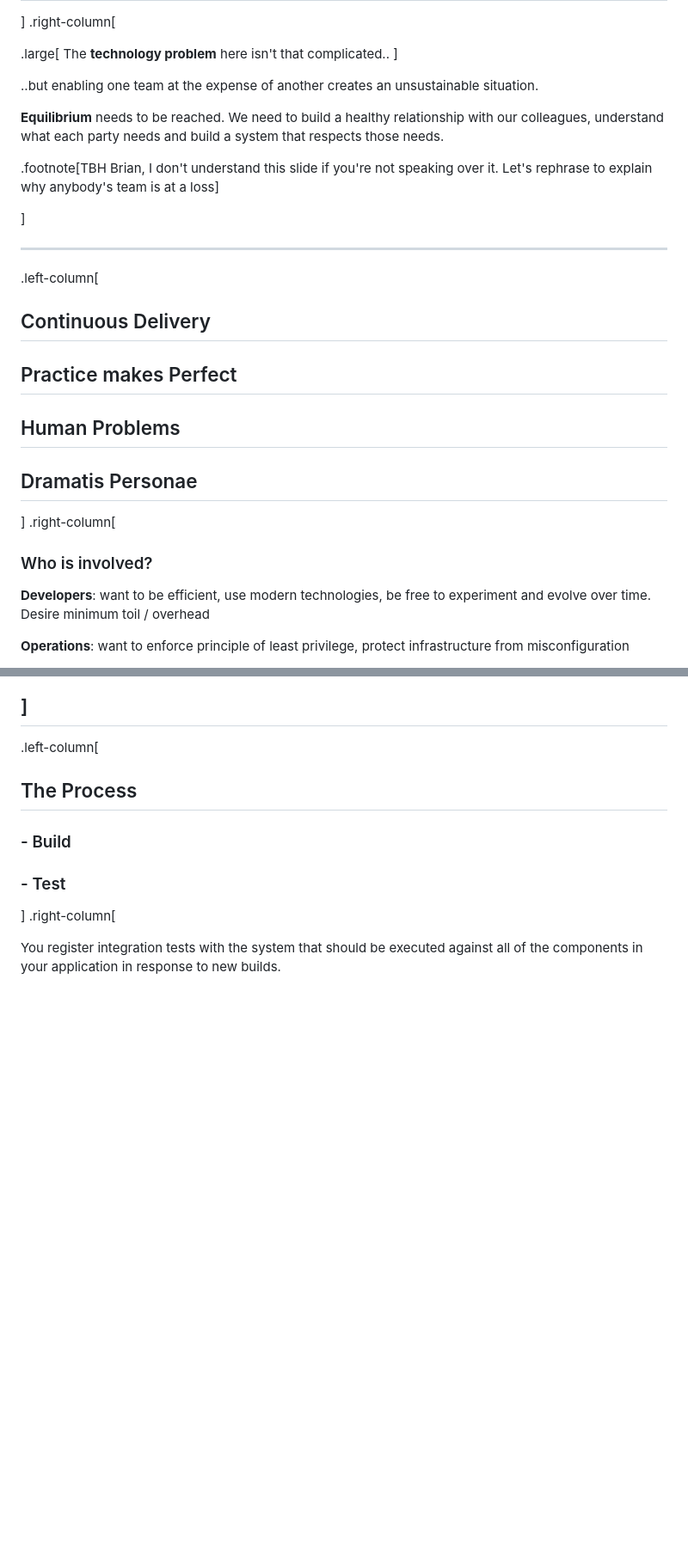
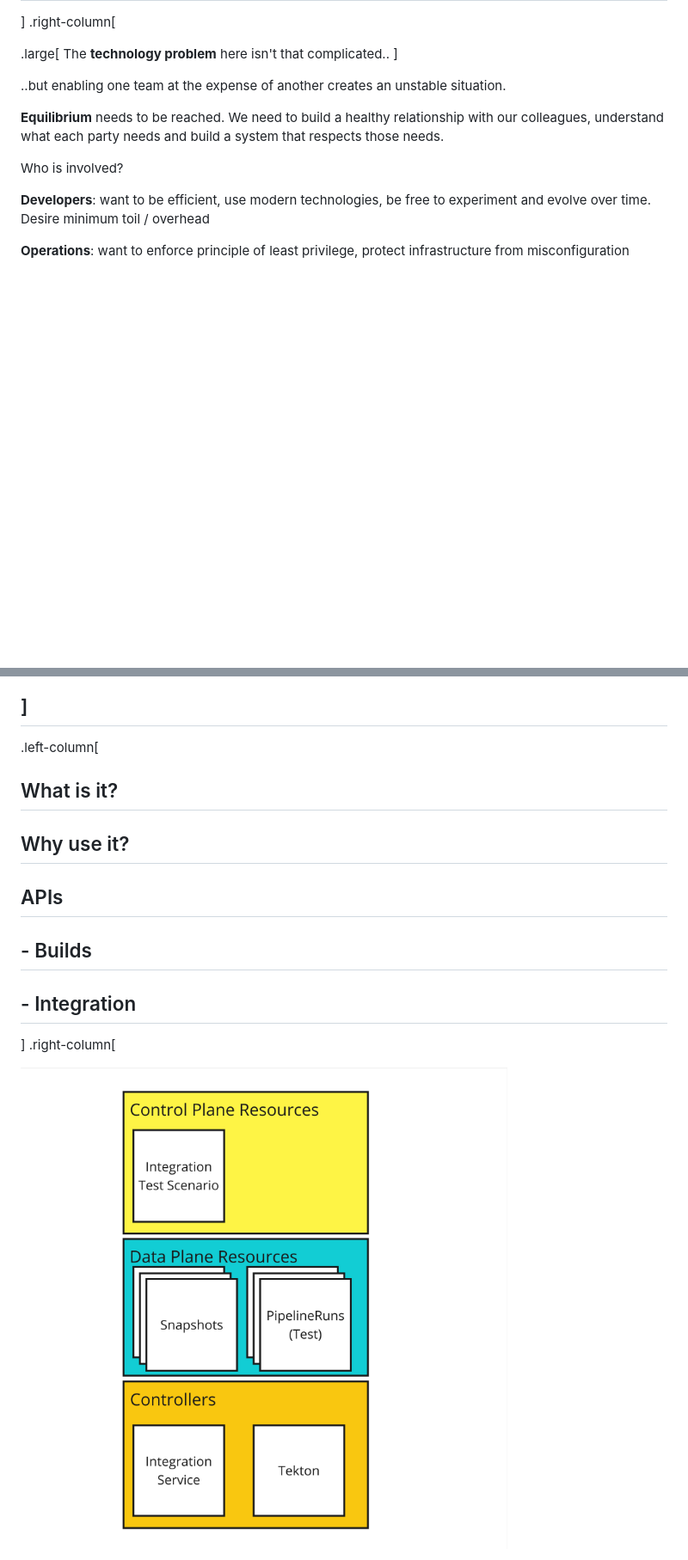
Before and after one commit to ralphbean/slides, a Markdown page: slides.v3.md, 2 parts joined by grey strips. Shown: that part at 86% size. Drawn GitHub-style; pictures changed too: integration.jpg (added); blank space fills up the shorter version.

```diff
--- a/slides.v3.md
+++ b/slides.v3.md
@@ -70,24 +70,12 @@ Being good at delivery means it is:
 The **technology problem** here isn't that complicated..
 ]
 
-..but enabling one team at the expense of another creates an unsustainable situation.
+..but enabling one team at the expense of another creates an unstable situation.
 
 **Equilibrium** needs to be reached. We need to build a healthy relationship with our colleagues, understand what each party needs and build a system that respects those needs.
 
-.footnote[TBH Brian, I don't understand this slide if you're not speaking over it. Let's rephrase to explain why anybody's team is at a loss]
 
-]
-
----
-.left-column[
-  ## Continuous Delivery
-  ## Practice makes Perfect
-  ## Human Problems
-  ## Dramatis Personae
-]
-.right-column[
-
-### Who is involved?
+Who is involved?
 
 **Developers**: want to be efficient, use modern technologies, be free to
 experiment and evolve over time.  Desire minimum toil / overhead
@@ -338,11 +260,13 @@ The pull request itself initiates a build in Konflux.
 ]
 ---
 .left-column[
-  ## The Process
-  ### - Build
-  ### - Test
+  ## What is it?
+  ## Why use it?
+  ## APIs
+  ## - Builds
+  ## - Integration
 ]
 .right-column[
 
-You register integration tests with the system that should be executed against all of the components in your application in response to new builds.
+![](integration.jpg)
 
```
Also changed, not shown: other parts of slides.v3.md (+49 -85 lines), build.jpg (added), release.jpg (added), 1 other file.
